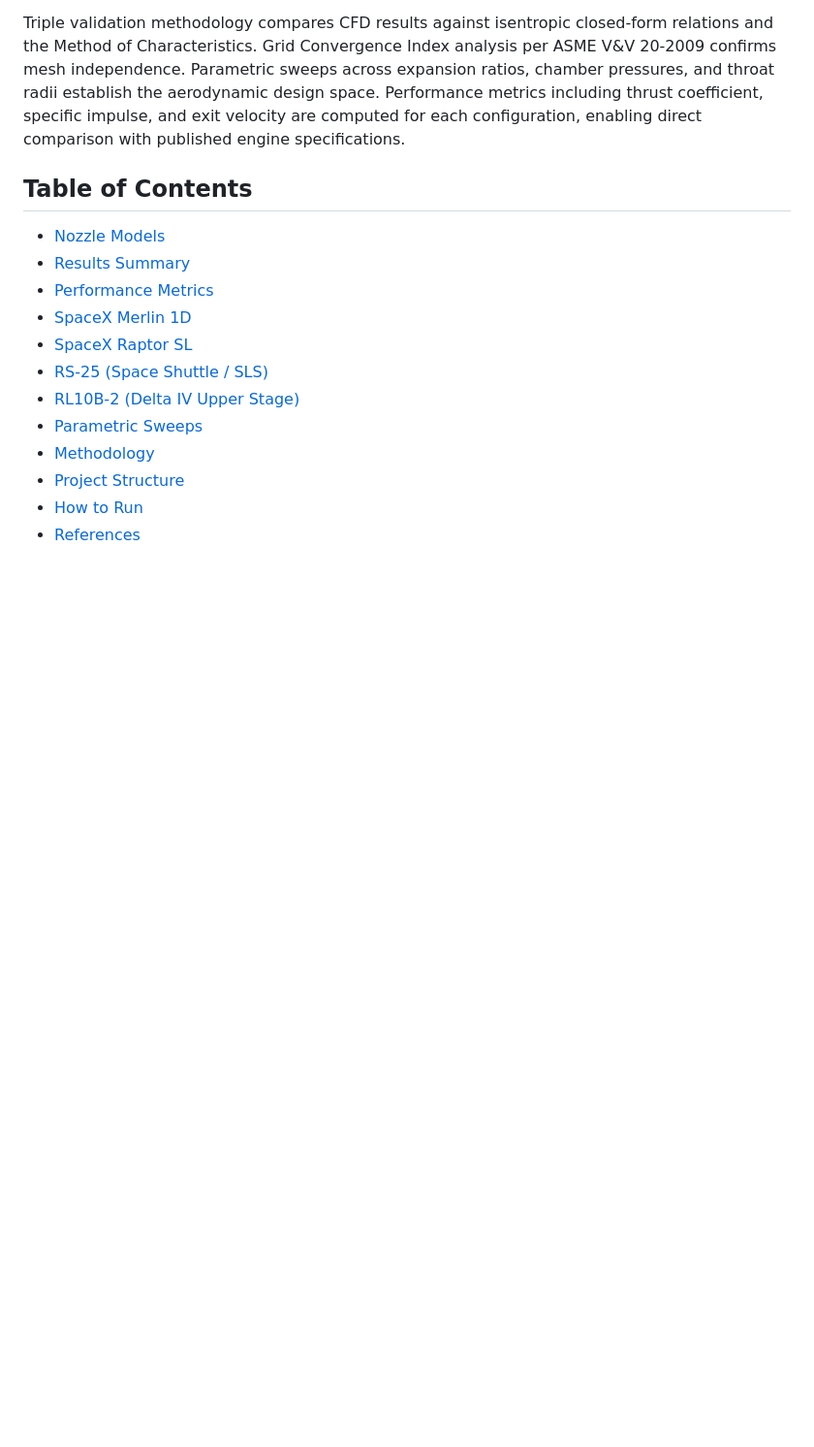
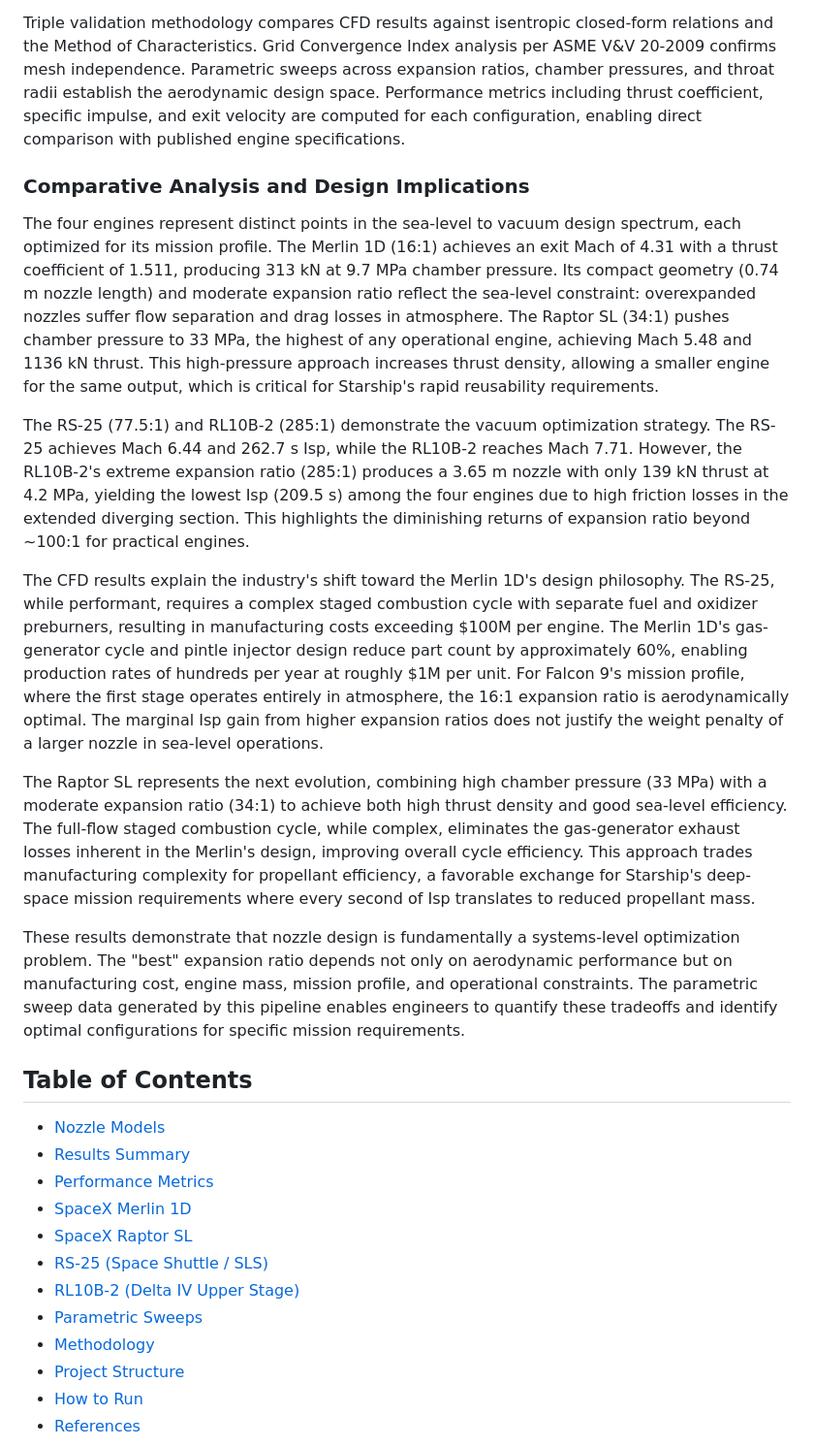
Before and after one commit to ajeet-krish/Rocket-Nozzle-CFD, a Markdown page: README.md, the part around the change. Shown at 97% size. GitHub-like rendering; blank space fills up the shorter version.

Commit message:
docs: add comparative analysis and design implications to abstract

```diff
--- a/README.md
+++ b/README.md
@@ -7,6 +7,18 @@ A computational fluid dynamics (CFD) investigation of compressible flow through
 Rao parabolic bell nozzle contours are generated using quadratic Bezier curves with circular entrant and exit arcs, implementing the thrust-optimized parabolic (TOP) nozzle specification. Structured O-grid meshes are produced via Gmsh transfinite meshing with geometry-aware key point placement and Bump distribution for throat region clustering. Both inviscid Euler and Reynolds-Averaged Navier-Stokes (RANS) simulations are conducted using SU2 v8.4.0, with the SST k-omega turbulence model employed for viscous flow prediction.
 
 Triple validation methodology compares CFD results against isentropic closed-form relations and the Method of Characteristics. Grid Convergence Index analysis per ASME V&V 20-2009 confirms mesh independence. Parametric sweeps across expansion ratios, chamber pressures, and throat radii establish the aerodynamic design space. Performance metrics including thrust coefficient, specific impulse, and exit velocity are computed for each configuration, enabling direct comparison with published engine specifications.
+
+### Comparative Analysis and Design Implications
+
+The four engines represent distinct points in the sea-level to vacuum design spectrum, each optimized for its mission profile. The Merlin 1D (16:1) achieves an exit Mach of 4.31 with a thrust coefficient of 1.511, producing 313 kN at 9.7 MPa chamber pressure. Its compact geometry (0.74 m nozzle length) and moderate expansion ratio reflect the sea-level constraint: overexpanded nozzles suffer flow separation and drag losses in atmosphere. The Raptor SL (34:1) pushes chamber pressure to 33 MPa, the highest of any operational engine, achieving Mach 5.48 and 1136 kN thrust. This high-pressure approach increases thrust density, allowing a smaller engine for the same output, which is critical for Starship's rapid reusability requirements.
+
+The RS-25 (77.5:1) and RL10B-2 (285:1) demonstrate the vacuum optimization strategy. The RS-25 achieves Mach 6.44 and 262.7 s Isp, while the RL10B-2 reaches Mach 7.71. However, the RL10B-2's extreme expansion ratio (285:1) produces a 3.65 m nozzle with only 139 kN thrust at 4.2 MPa, yielding the lowest Isp (209.5 s) among the four engines due to high friction losses in the extended diverging section. This highlights the diminishing returns of expansion ratio beyond ~100:1 for practical engines.
+
+The CFD results explain the industry's shift toward the Merlin 1D's design philosophy. The RS-25, while performant, requires a complex staged combustion cycle with separate fuel and oxidizer preburners, resulting in manufacturing costs exceeding $100M per engine. The Merlin 1D's gas-generator cycle and pintle injector design reduce part count by approximately 60%, enabling production rates of hundreds per year at roughly $1M per unit. For Falcon 9's mission profile, where the first stage operates entirely in atmosphere, the 16:1 expansion ratio is aerodynamically optimal. The marginal Isp gain from higher expansion ratios does not justify the weight penalty of a larger nozzle in sea-level operations.
+
+The Raptor SL represents the next evolution, combining high chamber pressure (33 MPa) with a moderate expansion ratio (34:1) to achieve both high thrust density and good sea-level efficiency. The full-flow staged combustion cycle, while complex, eliminates the gas-generator exhaust losses inherent in the Merlin's design, improving overall cycle efficiency. This approach trades manufacturing complexity for propellant efficiency, a favorable exchange for Starship's deep-space mission requirements where every second of Isp translates to reduced propellant mass.
+
+These results demonstrate that nozzle design is fundamentally a systems-level optimization problem. The "best" expansion ratio depends not only on aerodynamic performance but on manufacturing cost, engine mass, mission profile, and operational constraints. The parametric sweep data generated by this pipeline enables engineers to quantify these tradeoffs and identify optimal configurations for specific mission requirements.
 
 ## Table of Contents
 
```
